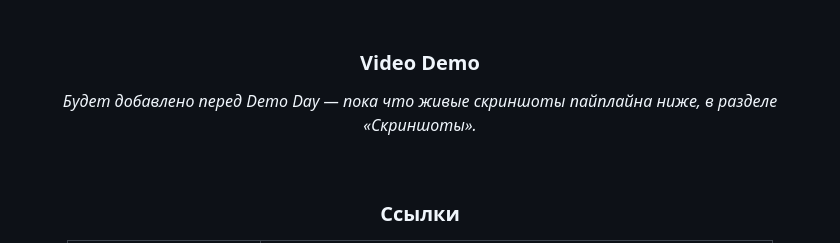
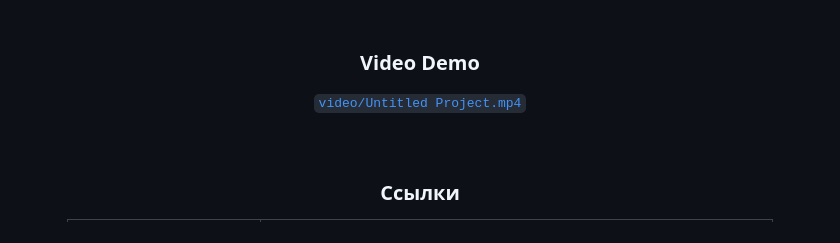
Before and after one commit to BAITC-Hacks/hack-2cc01208-anomaly-detected, a Markdown page: README.md, the part around the change. Rendered like a GitHub page.

Commit message:
Link demo video in README

```diff
--- a/README.md
+++ b/README.md
@@ -28,7 +28,7 @@
 
 ###  Video Demo
 
-_Будет добавлено перед Demo Day — пока что живые скриншоты пайплайна ниже, в разделе «Скриншоты»._
+[`video/Untitled Project.mp4`](./video/Untitled%20Project.mp4)
 
 <br>
 
```
